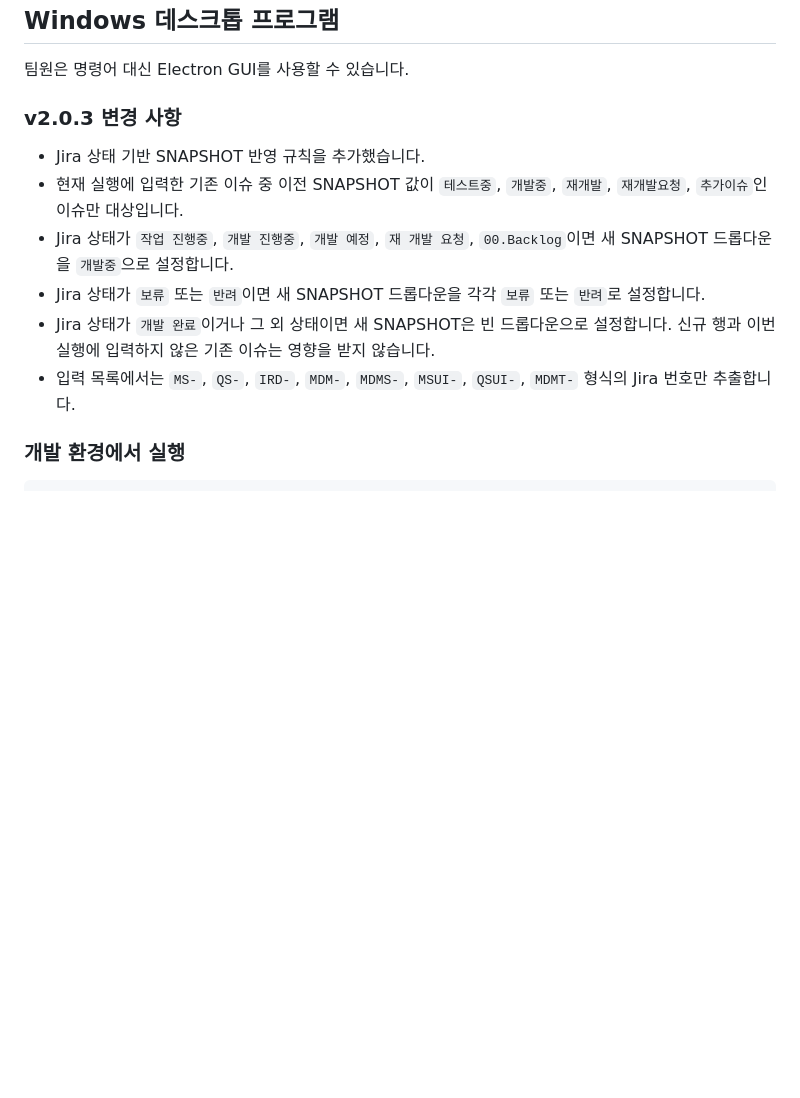
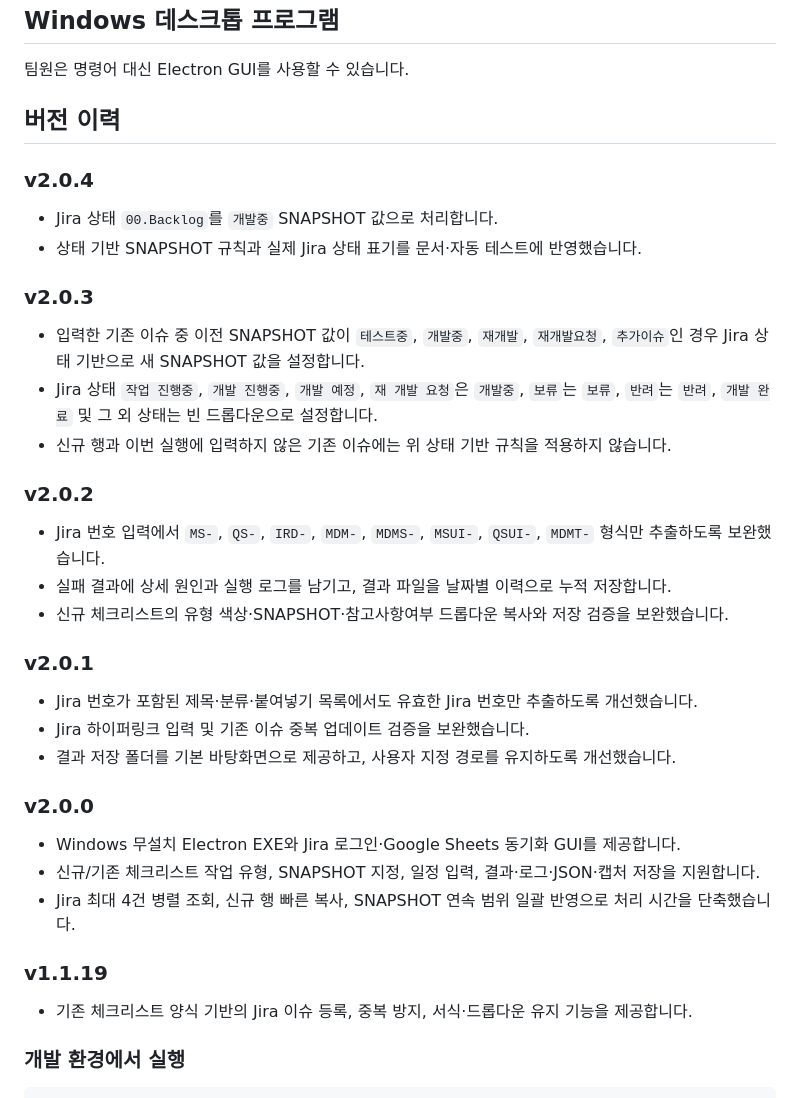
Before and after one commit to pizza94/JIRA---SpreadSheet-AUTO-SINC-PROGRAM, a Markdown page: README.md, the part around the change. GitHub-like rendering; blank space fills up the shorter version.

Commit message:
docs: add version history through 2.0.4

```diff
--- a/README.md
+++ b/README.md
@@ -59,19 +59,43 @@ SNAPSHOT 승계 규칙을 그대로 적용합니다.
 
 팀원은 명령어 대신 Electron GUI를 사용할 수 있습니다.
 
-### v2.0.3 변경 사항
+## 버전 이력
 
-- Jira 상태 기반 SNAPSHOT 반영 규칙을 추가했습니다.
-- 현재 실행에 입력한 기존 이슈 중 이전 SNAPSHOT 값이 `테스트중`, `개발중`,
-  `재개발`, `재개발요청`, `추가이슈`인 이슈만 대상입니다.
-- Jira 상태가 `작업 진행중`, `개발 진행중`, `개발 예정`, `재 개발 요청`, `00.Backlog`이면 새
-  SNAPSHOT 드롭다운을 `개발중`으로 설정합니다.
-- Jira 상태가 `보류` 또는 `반려`이면 새 SNAPSHOT 드롭다운을 각각 `보류` 또는
-  `반려`로 설정합니다.
-- Jira 상태가 `개발 완료`이거나 그 외 상태이면 새 SNAPSHOT은 빈 드롭다운으로
-  설정합니다. 신규 행과 이번 실행에 입력하지 않은 기존 이슈는 영향을 받지 않습니다.
-- 입력 목록에서는 `MS-`, `QS-`, `IRD-`, `MDM-`, `MDMS-`, `MSUI-`, `QSUI-`,
-  `MDMT-` 형식의 Jira 번호만 추출합니다.
+### v2.0.4
+
+- Jira 상태 `00.Backlog`를 `개발중` SNAPSHOT 값으로 처리합니다.
+- 상태 기반 SNAPSHOT 규칙과 실제 Jira 상태 표기를 문서·자동 테스트에 반영했습니다.
+
+### v2.0.3
+
+- 입력한 기존 이슈 중 이전 SNAPSHOT 값이 `테스트중`, `개발중`, `재개발`,
+  `재개발요청`, `추가이슈`인 경우 Jira 상태 기반으로 새 SNAPSHOT 값을 설정합니다.
+- Jira 상태 `작업 진행중`, `개발 진행중`, `개발 예정`, `재 개발 요청`은 `개발중`,
+  `보류`는 `보류`, `반려`는 `반려`, `개발 완료` 및 그 외 상태는 빈 드롭다운으로 설정합니다.
+- 신규 행과 이번 실행에 입력하지 않은 기존 이슈에는 위 상태 기반 규칙을 적용하지 않습니다.
+
+### v2.0.2
+
+- Jira 번호 입력에서 `MS-`, `QS-`, `IRD-`, `MDM-`, `MDMS-`, `MSUI-`, `QSUI-`,
+  `MDMT-` 형식만 추출하도록 보완했습니다.
+- 실패 결과에 상세 원인과 실행 로그를 남기고, 결과 파일을 날짜별 이력으로 누적 저장합니다.
+- 신규 체크리스트의 유형 색상·SNAPSHOT·참고사항여부 드롭다운 복사와 저장 검증을 보완했습니다.
+
+### v2.0.1
+
+- Jira 번호가 포함된 제목·분류·붙여넣기 목록에서도 유효한 Jira 번호만 추출하도록 개선했습니다.
+- Jira 하이퍼링크 입력 및 기존 이슈 중복 업데이트 검증을 보완했습니다.
+- 결과 저장 폴더를 기본 바탕화면으로 제공하고, 사용자 지정 경로를 유지하도록 개선했습니다.
+
+### v2.0.0
+
+- Windows 무설치 Electron EXE와 Jira 로그인·Google Sheets 동기화 GUI를 제공합니다.
+- 신규/기존 체크리스트 작업 유형, SNAPSHOT 지정, 일정 입력, 결과·로그·JSON·캡처 저장을 지원합니다.
+- Jira 최대 4건 병렬 조회, 신규 행 빠른 복사, SNAPSHOT 연속 범위 일괄 반영으로 처리 시간을 단축했습니다.
+
+### v1.1.19
+
+- 기존 체크리스트 양식 기반의 Jira 이슈 등록, 중복 방지, 서식·드롭다운 유지 기능을 제공합니다.
 
 ### 개발 환경에서 실행
 
```
